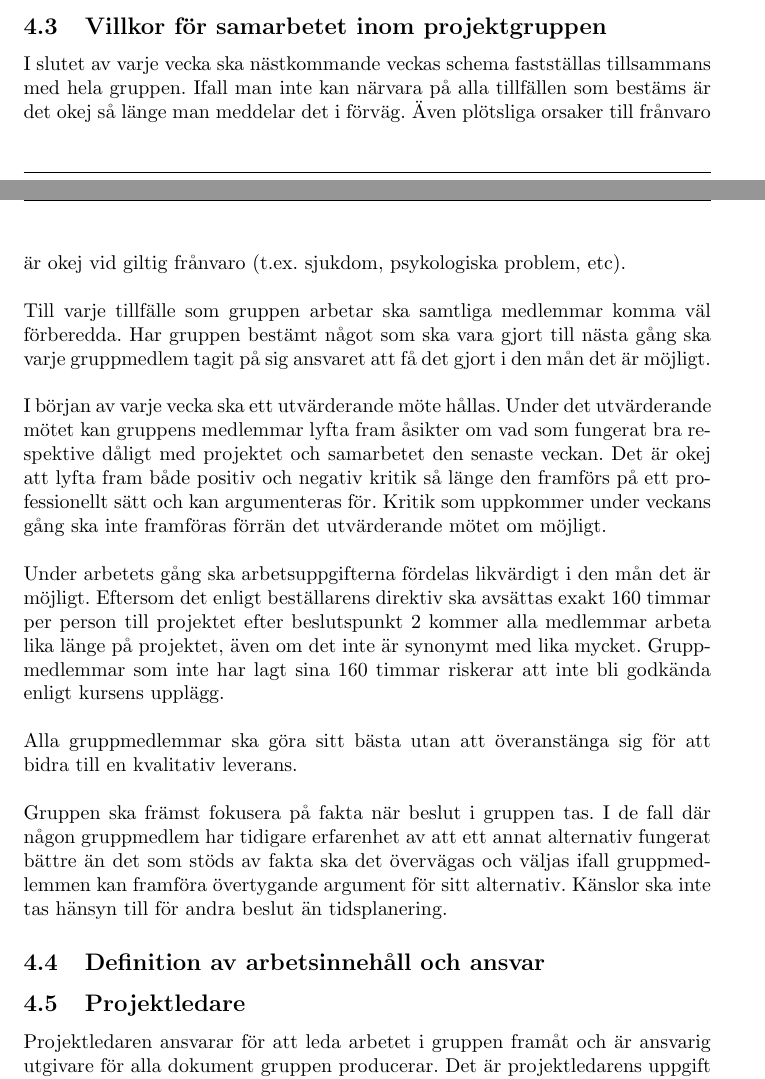
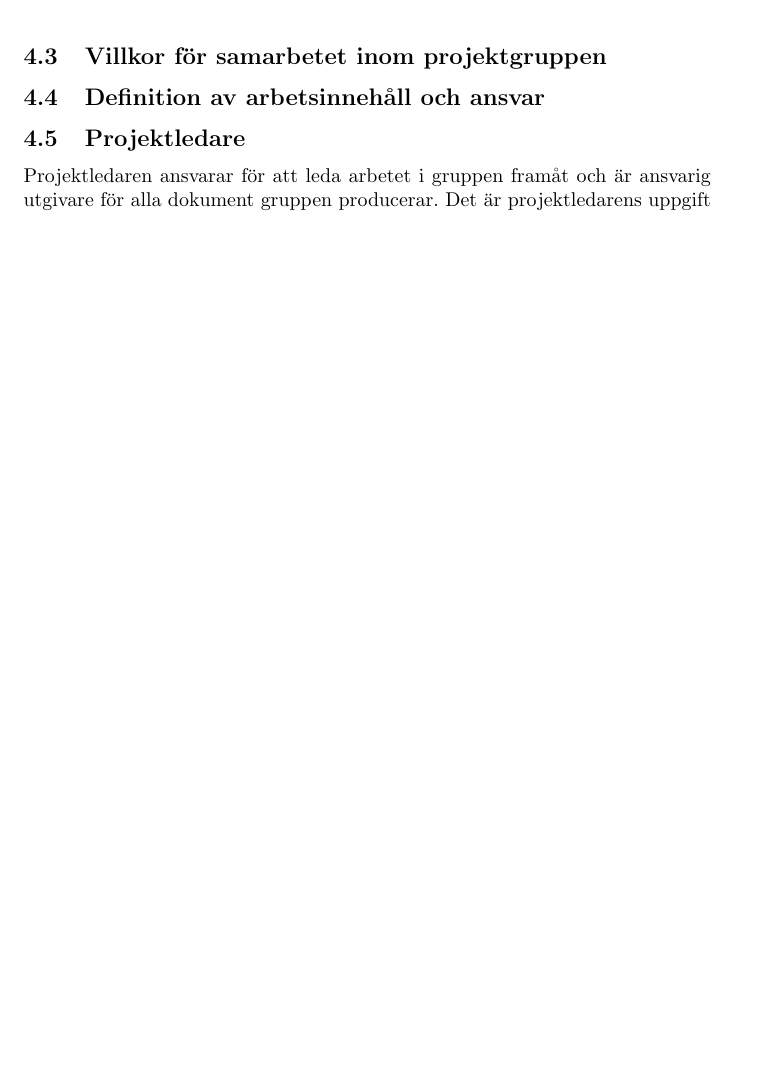
Before and after one commit to SebastianCallh/kartoffel-tsea29, a LaTeX document (projektplan.tex): two parts of pages 7 and 8 of 10 before the commit and part of page 8 of 10 after it, the two joined at a grey line, cut so that both start at the same text, the shorter picture padded with empty space. Compiled offline with pdfLaTeX.

Commit message:
Revert "Wrote 'Villkor för samarbetet inom projektgruppen'"
This reverts commit 448fd5514dfb0aed40218cfdc704b55867af06e9.

```diff
--- a/projektplan.tex
+++ b/projektplan.tex
@@ -193,17 +193,6 @@ TODO:BILD
 Kunden och beställaren är samma person.
 
 \subsection{Villkor för samarbetet inom projektgruppen}
-I slutet av varje vecka ska nästkommande veckas schema fastställas tillsammans med hela gruppen. Ifall man inte kan närvara på alla tillfällen som bestäms är det okej så länge man meddelar det i förväg. Även plötsliga orsaker till frånvaro är okej vid giltig frånvaro (t.ex. sjukdom, psykologiska problem, etc).
-\newline\newline
-Till varje tillfälle som gruppen arbetar ska samtliga medlemmar komma väl förberedda. Har gruppen bestämt något som ska vara gjort till nästa gång ska varje gruppmedlem tagit på sig ansvaret att få det gjort i den mån det är möjligt.
-\newline\newline
-I början av varje vecka ska ett utvärderande möte hållas. Under det utvärderande mötet kan gruppens medlemmar lyfta fram åsikter om vad som fungerat bra respektive dåligt med projektet och samarbetet den senaste veckan. Det är okej att lyfta fram både positiv och negativ kritik så länge den framförs på ett professionellt sätt och kan argumenteras för. Kritik som uppkommer under veckans gång ska inte framföras förrän det utvärderande mötet om möjligt.
-\newline\newline
-Under arbetets gång ska arbetsuppgifterna fördelas likvärdigt i den mån det är möjligt. Eftersom det enligt beställarens direktiv ska avsättas exakt 160 timmar per person till projektet efter beslutspunkt 2 kommer alla medlemmar arbeta lika länge på projektet, även om det inte är synonymt med lika mycket. Gruppmedlemmar som inte har lagt sina 160 timmar riskerar att inte bli godkända enligt kursens upplägg.
-\newline\newline
-Alla gruppmedlemmar ska göra sitt bästa utan att överanstänga sig för att bidra till en kvalitativ leverans.
-\newline\newline
-Gruppen ska främst fokusera på fakta när beslut i gruppen tas. I de fall där någon gruppmedlem har tidigare erfarenhet av att ett annat alternativ fungerat bättre än det som stöds av fakta ska det övervägas och väljas ifall gruppmedlemmen kan framföra övertygande argument för sitt alternativ. Känslor ska inte tas hänsyn till för andra beslut än tidsplanering.
 
 \subsection{Definition av arbetsinnehåll och ansvar}
 \subsection{Projektledare}
```
